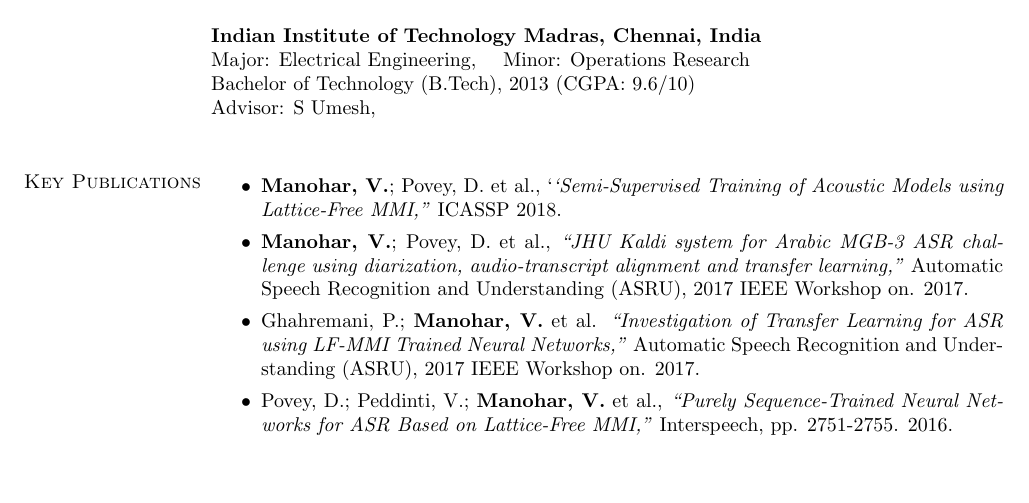
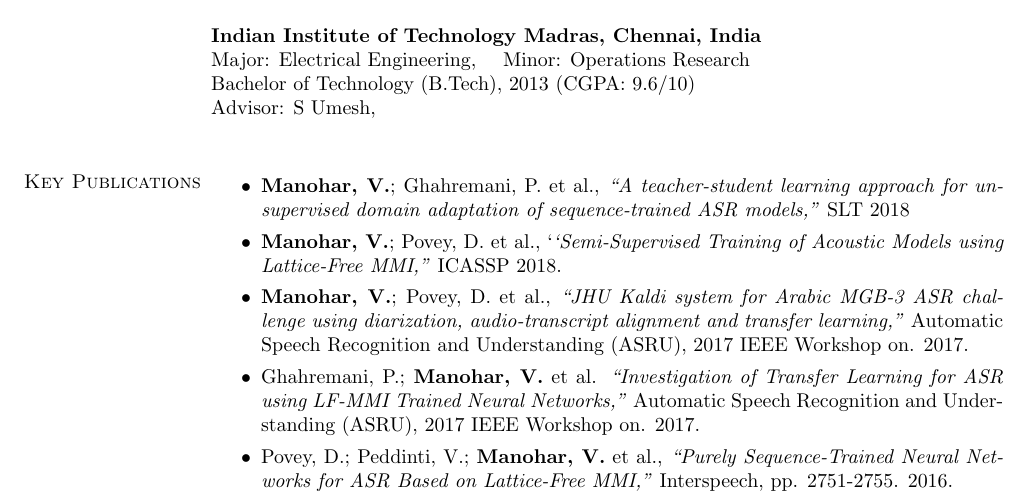
Before and after one commit to vimalmanohar/vimalmanohar.github.io, a LaTeX CV (resume/resume.tex): part of page 1 of 2, cut so that both start at the same text, the shorter picture padded with empty space. Compiled offline with pdfLaTeX.

Commit message:
Updating resume

```diff
--- a/resume/resume.tex
+++ b/resume/resume.tex
@@ -81,6 +81,8 @@
 
 \section{\sc Key Publications}
 \begin{itemize}
+  \item
+  \textbf{Manohar, V.}; Ghahremani, P. et al., \textit{``A teacher-student learning approach for unsupervised domain adaptation of sequence-trained ASR models,''} SLT 2018
   \item
   \textbf{Manohar, V.}; Povey, D. et al., `\textit{`Semi-Supervised Training of Acoustic Models using Lattice-Free MMI,"} ICASSP 2018.
   \item
```
Also changed, not shown: resume/resume.pdf.
